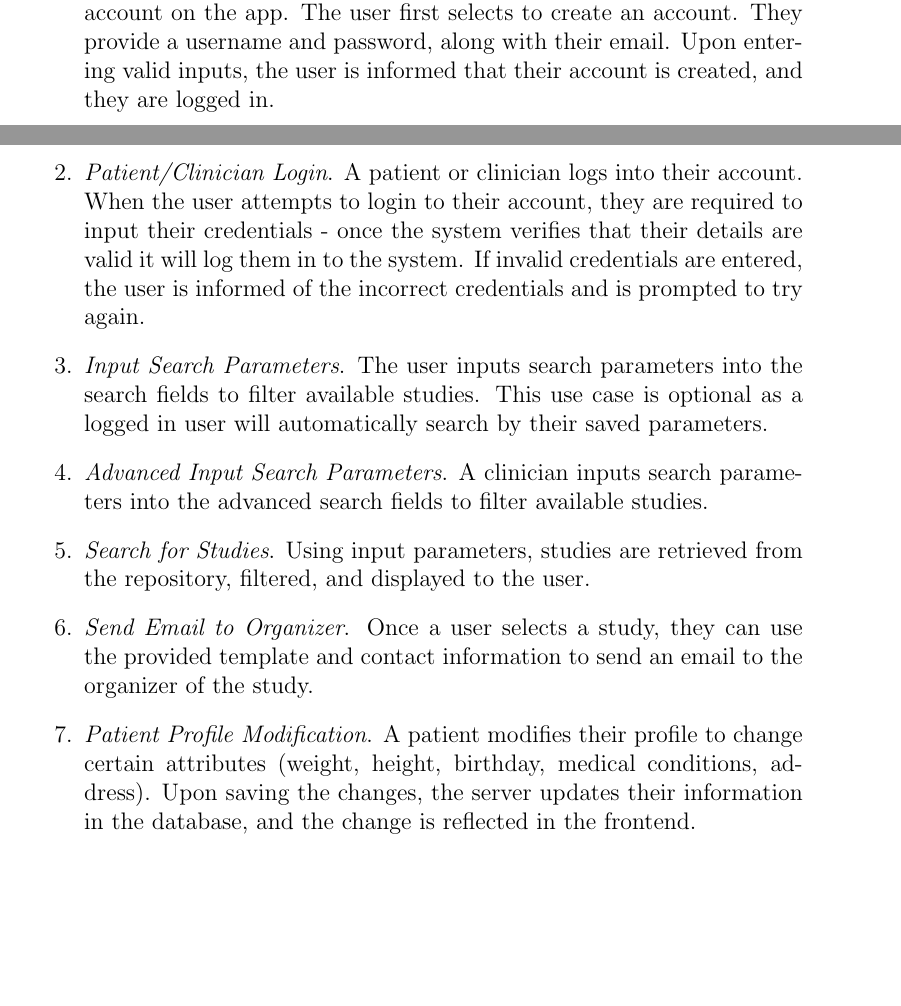
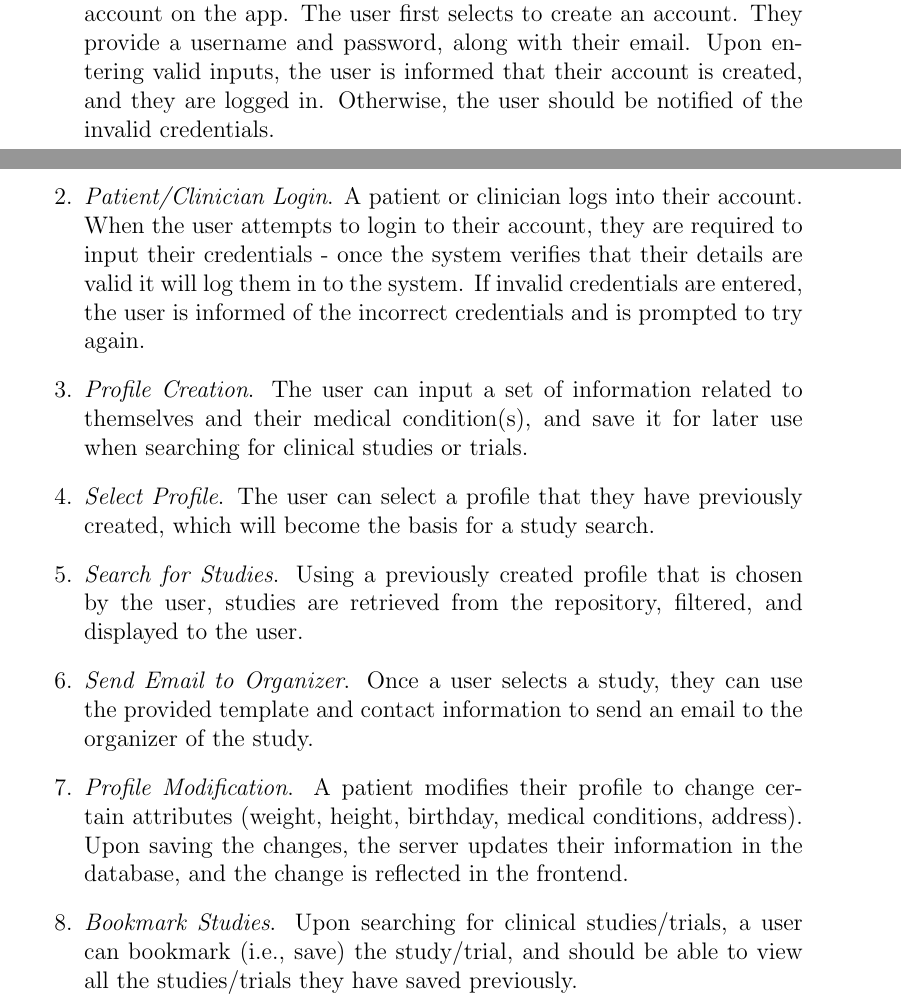
Before and after one commit to davimang/REACH, a LaTeX document (docs/SRS/SRS.tex): two parts of pages 7 and 8 of 25, joined at a grey line, cut so that both start at the same text, the shorter picture padded with empty space. Compiled offline with pdfLaTeX.

Commit message:
Make srs use cases more consistent

```diff
--- a/docs/SRS/SRS.tex
+++ b/docs/SRS/SRS.tex
@@ -149,19 +149,22 @@ It is assumed that users of the application will vary in age, ability, and how m
 
 \begin{enumerate}
 
-\item \textit{Patient/Clinician Account Creation}. A patient or clinician creates an account on the app. The user first selects to create an account. They provide a username and password, along with their email. Upon entering valid inputs, the user is informed that their account is created, and they are logged in.
+\item \textit{Patient/Clinician Account Creation}. A patient or clinician creates an account on the app. The user first selects to create an account. They provide a username and password, along with their email. Upon entering valid inputs, the user is informed that their account is created, and they are logged in. Otherwise, the user should be notified of the invalid credentials.
 
 \item \textit{Patient/Clinician Login}. A patient or clinician logs into their account. When the user attempts to login to their account, they are required to input their credentials - once the system verifies that their details are valid it will log them in to the system. If invalid credentials are entered, the user is informed of the incorrect credentials and is prompted to try again.
 
-\item \textit{Input Search Parameters}. The user inputs search parameters into the search fields to filter available studies. This use case is optional as a logged in user will automatically search by their saved parameters.
+\item \textit{Profile Creation}. The user can input a set of information related to themselves and their medical condition(s), and save it for later use when searching for clinical studies or trials.
 
-\item \textit{Advanced Input Search Parameters}. A clinician inputs search parameters into the advanced search fields to filter available studies.
+\item \textit{Select Profile}. The user can select a profile that they have previously created, which will become the basis for a study search.
 
-\item \textit{Search for Studies}. Using input parameters, studies are retrieved from the repository, filtered, and displayed to the user.
+\item \textit{Search for Studies}. Using a previously created profile that is chosen by the user, studies are retrieved from the repository, filtered, and displayed to the user.
 
 \item \textit{Send Email to Organizer}. Once a user selects a study, they can use the provided template and contact information to send an email to the organizer of the study.
 
-\item \textit{Patient Profile Modification}. A patient modifies their profile to change certain attributes (weight, height, birthday, medical conditions, address). Upon saving the changes, the server updates their information in the database, and the change is reflected in the frontend.
+\item \textit{Profile Modification}. A patient modifies their profile to change certain attributes (weight, height, birthday, medical conditions, address). Upon saving the changes, the server updates their information in the database, and the change is reflected in the frontend.
+
+\item \textit{Bookmark Studies}. Upon searching for clinical studies/trials, a user can bookmark (i.e., save) the study/trial, and should be able to view all the studies/trials they have saved previously.
+
 
 \begin{figure}[H]
 \centering
```
Also changed, not shown: docs/SRS/SRS.pdf, docs/SRS/images/PatientUseCase.png.
